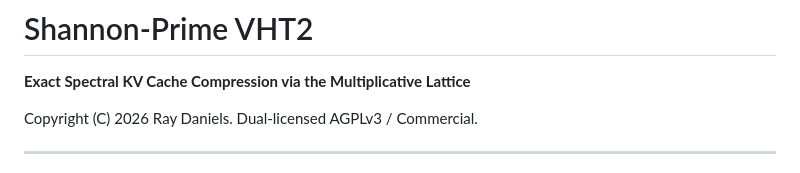
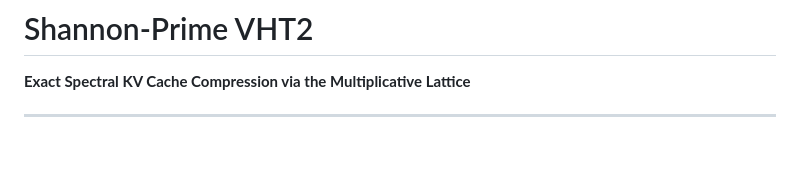
Before and after one commit to nihilistau/shannon-prime, a Markdown page: README.md, the part around the change. GitHub-like rendering; blank space fills up the shorter version.

Commit message:
Update README
Removed copyright notice from README.

```diff
--- a/README.md
+++ b/README.md
@@ -1,8 +1,6 @@
 # Shannon-Prime VHT2
 
 **Exact Spectral KV Cache Compression via the Multiplicative Lattice**
-
-Copyright (C) 2026 Ray Daniels. Dual-licensed AGPLv3 / Commercial.
 
 ---
 
```
